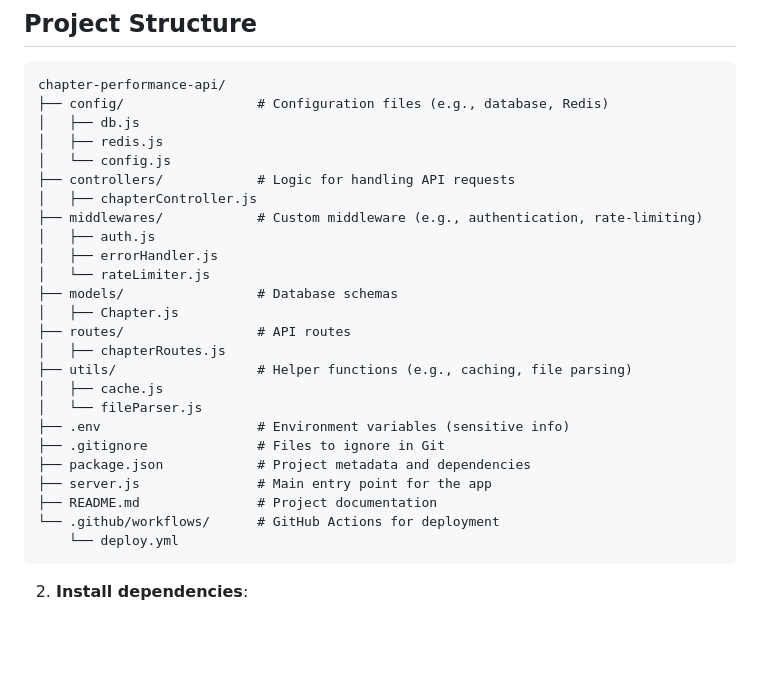
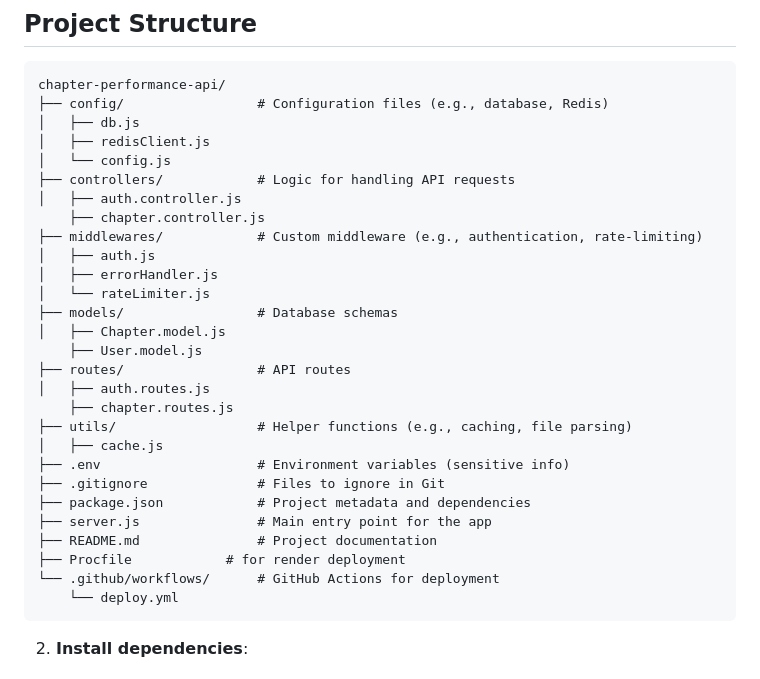
Before and after one commit to shaktipriya13/myBackend, a Markdown page: README.md, the part around the change. Rendered like a GitHub page; blank space fills up the shorter version.

````diff
--- a/README.md
+++ b/README.md
@@ -36,26 +36,29 @@ A RESTful API for managing chapters in a performance dashboard, built with Node.
 chapter-performance-api/
 ├── config/                 # Configuration files (e.g., database, Redis)
 │   ├── db.js
-│   ├── redis.js
+│   ├── redisClient.js
 │   └── config.js
 ├── controllers/            # Logic for handling API requests
-│   ├── chapterController.js
+│   ├── auth.controller.js
+    ├── chapter.controller.js
 ├── middlewares/            # Custom middleware (e.g., authentication, rate-limiting)
 │   ├── auth.js
 │   ├── errorHandler.js
 │   └── rateLimiter.js
 ├── models/                 # Database schemas
-│   ├── Chapter.js
+│   ├── Chapter.model.js
+    ├── User.model.js
 ├── routes/                 # API routes
-│   ├── chapterRoutes.js
+│   ├── auth.routes.js
+    ├── chapter.routes.js
 ├── utils/                  # Helper functions (e.g., caching, file parsing)
 │   ├── cache.js
-│   └── fileParser.js
 ├── .env                    # Environment variables (sensitive info)
 ├── .gitignore              # Files to ignore in Git
 ├── package.json            # Project metadata and dependencies
 ├── server.js               # Main entry point for the app
 ├── README.md               # Project documentation
+├── Procfile 		    # for render deployment
 └── .github/workflows/      # GitHub Actions for deployment
     └── deploy.yml
 ```
````
